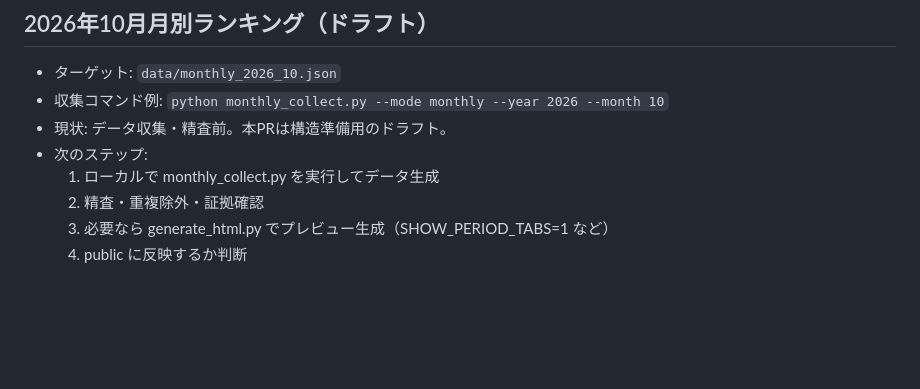
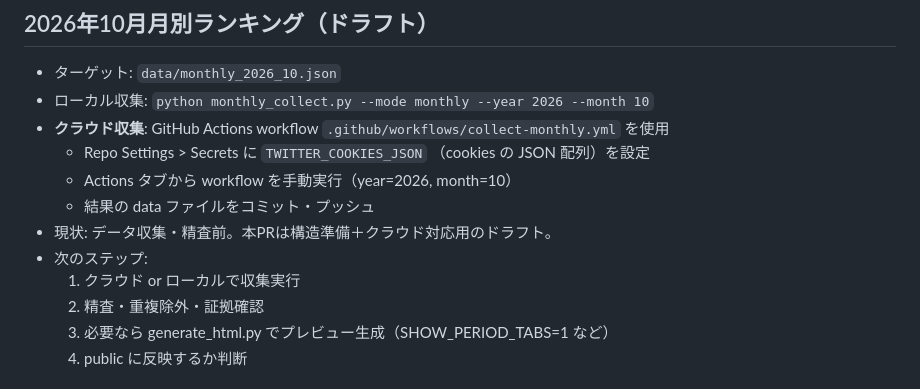
Before and after one commit to jim-auto/sokusuu-ranking, a Markdown page: PLAN.md, the part around the change. Rendered like a GitHub page; blank space fills up the shorter version.

Commit message:
docs: document cloud collection via GitHub Actions

```diff
--- a/PLAN.md
+++ b/PLAN.md
@@ -67,10 +67,14 @@
 ## 2026年10月月別ランキング（ドラフト）
 
 - ターゲット: `data/monthly_2026_10.json`
-- 収集コマンド例: `python monthly_collect.py --mode monthly --year 2026 --month 10`
-- 現状: データ収集・精査前。本PRは構造準備用のドラフト。
+- ローカル収集: `python monthly_collect.py --mode monthly --year 2026 --month 10`
+- **クラウド収集**: GitHub Actions workflow `.github/workflows/collect-monthly.yml` を使用
+  - Repo Settings > Secrets に `TWITTER_COOKIES_JSON` （cookies の JSON 配列）を設定
+  - Actions タブから workflow を手動実行（year=2026, month=10）
+  - 結果の data ファイルをコミット・プッシュ
+- 現状: データ収集・精査前。本PRは構造準備＋クラウド対応用のドラフト。
 - 次のステップ:
-  1. ローカルで monthly_collect.py を実行してデータ生成
+  1. クラウド or ローカルで収集実行
   2. 精査・重複除外・証拠確認
   3. 必要なら generate_html.py でプレビュー生成（SHOW_PERIOD_TABS=1 など）
   4. public に反映するか判断
```
